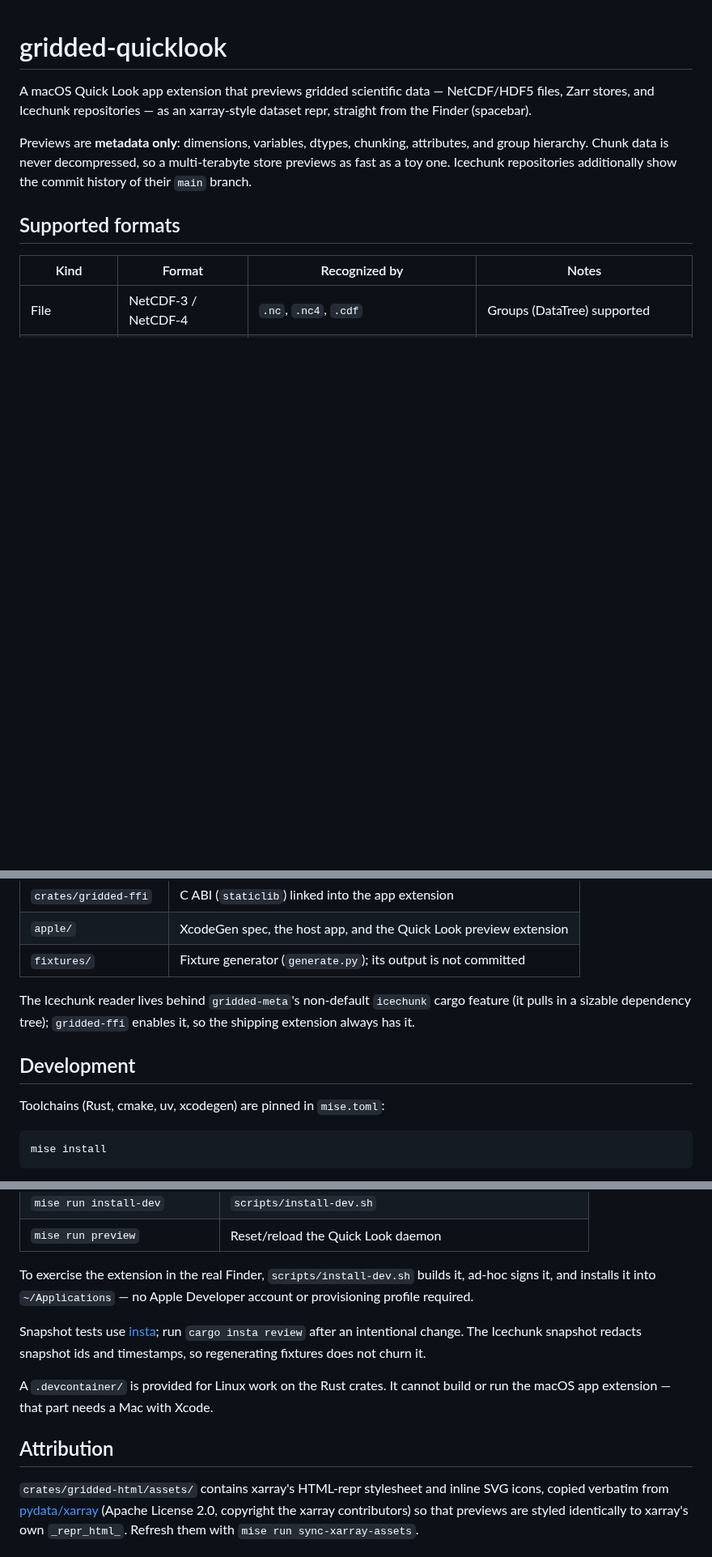
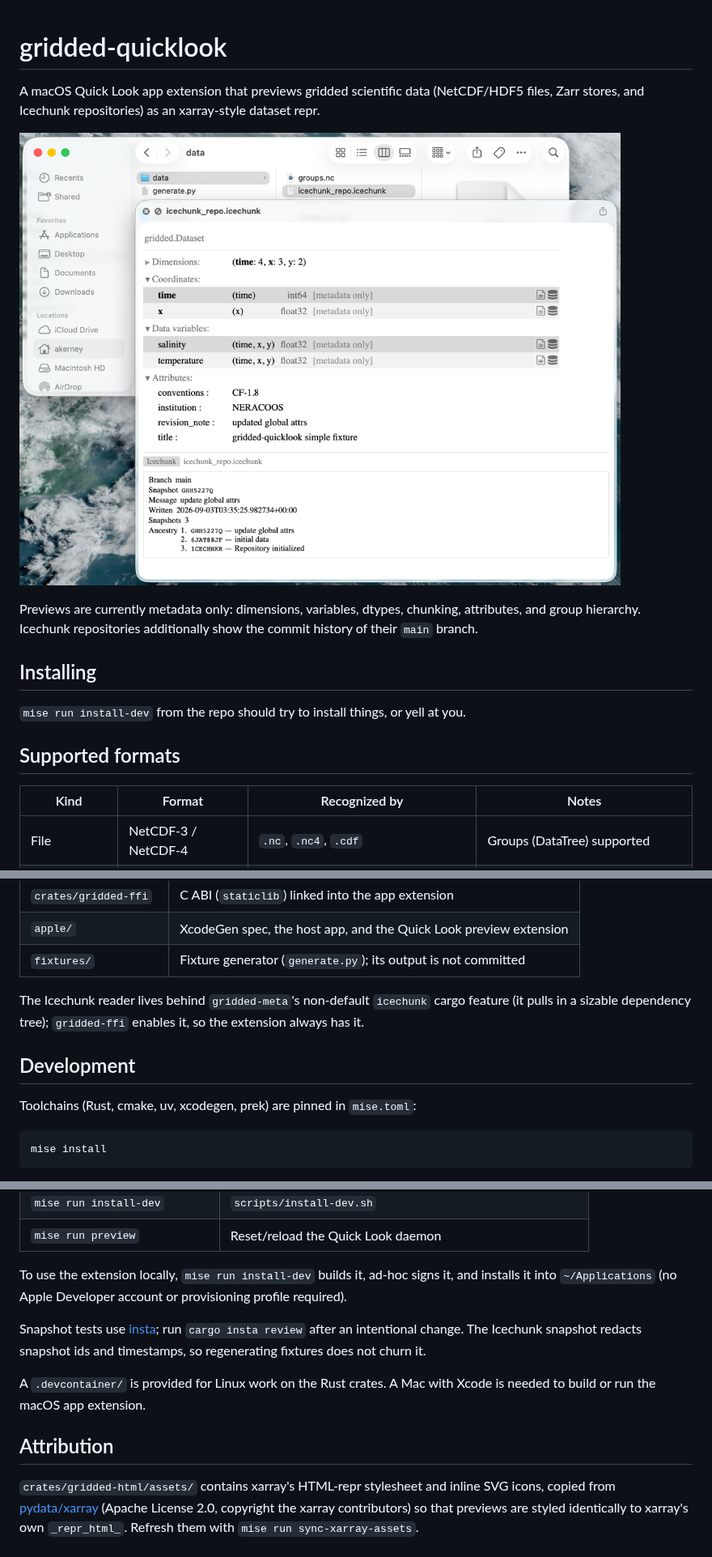
Before and after one commit to abkfenris/gridded-quicklook, a Markdown page: README.md, 3 parts joined by grey strips. Shown at 81% size. Rendered like a GitHub page; pictures changed too: docs/quicklook-icechunk.png (added); blank space fills up the shorter version.

Commit message:
Add Quick Look screenshot to the README
Finder previewing the icechunk fixture: xarray-style repr plus the
version-history card. For #1.

Assisted-by: claude-code:claude-fable-5

````diff
--- a/README.md
+++ b/README.md
@@ -1,13 +1,17 @@
 # gridded-quicklook
 
-A macOS Quick Look app extension that previews gridded scientific data —
-NetCDF/HDF5 files, Zarr stores, and Icechunk repositories — as an
-xarray-style dataset repr, straight from the Finder (spacebar).
+A macOS Quick Look app extension that previews gridded scientific data (NetCDF/HDF5 files, Zarr stores, and Icechunk repositories) as an
+xarray-style dataset repr.
 
-Previews are **metadata only**: dimensions, variables, dtypes, chunking,
-attributes, and group hierarchy. Chunk data is never decompressed, so a
-multi-terabyte store previews as fast as a toy one. Icechunk repositories
-additionally show the commit history of their `main` branch.
+![Quick Look previewing an Icechunk repository: dimensions, coordinates, data variables, and attributes in xarray's repr style, with the repo's branch, snapshot, and commit ancestry below](docs/quicklook-icechunk.png)
+
+Previews are currently metadata only: dimensions, variables, dtypes, chunking,
+attributes, and group hierarchy. Icechunk repositories additionally show the
+commit history of their `main` branch.
+
+## Installing
+
+`mise run install-dev` from the repo should try to install things, or yell at you.
 
 ## Supported formats
 
@@ -38,11 +42,11 @@ conforming to `com.apple.package`.
 
 The Icechunk reader lives behind `gridded-meta`'s non-default `icechunk`
 cargo feature (it pulls in a sizable dependency tree); `gridded-ffi` enables
-it, so the shipping extension always has it.
+it, so the extension always has it.
 
 ## Development
 
-Toolchains (Rust, cmake, uv, xcodegen) are pinned in `mise.toml`:
+Toolchains (Rust, cmake, uv, xcodegen, prek) are pinned in `mise.toml`:
 
 ```sh
 mise install
@@ -67,21 +71,21 @@ generation are usable without Xcode.
 | `mise run install-dev`        | `scripts/install-dev.sh`                                |
 | `mise run preview`            | Reset/reload the Quick Look daemon                      |
 
-To exercise the extension in the real Finder, `scripts/install-dev.sh`
-builds it, ad-hoc signs it, and installs it into `~/Applications` — no Apple
-Developer account or provisioning profile required.
+To use the extension locally, `mise run install-dev`
+builds it, ad-hoc signs it, and installs it into `~/Applications` (no Apple
+Developer account or provisioning profile required).
 
 Snapshot tests use [insta](https://insta.rs); run `cargo insta review` after
 an intentional change. The Icechunk snapshot redacts snapshot ids and
 timestamps, so regenerating fixtures does not churn it.
 
-A `.devcontainer/` is provided for Linux work on the Rust crates. It cannot
-build or run the macOS app extension — that part needs a Mac with Xcode.
+A `.devcontainer/` is provided for Linux work on the Rust crates. A Mac with
+Xcode is needed to build or run the macOS app extension.
 
 ## Attribution
 
 `crates/gridded-html/assets/` contains xarray's HTML-repr stylesheet and
-inline SVG icons, copied verbatim from
+inline SVG icons, copied from
 [pydata/xarray](https://github.com/pydata/xarray) (Apache License 2.0,
 copyright the xarray contributors) so that previews are styled identically
 to xarray's own `_repr_html_`. Refresh them with
````
Also changed, not shown: 1 other file.
